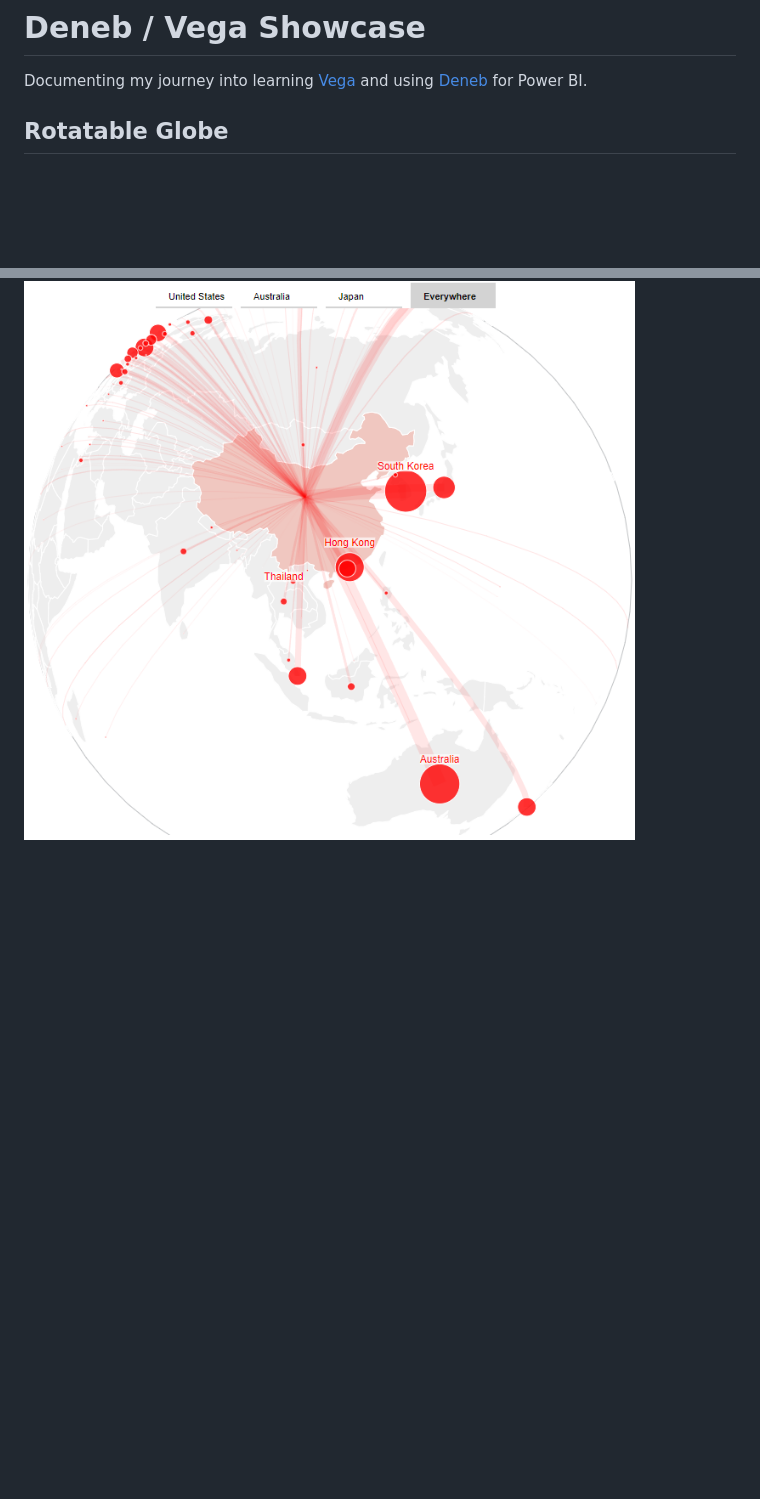
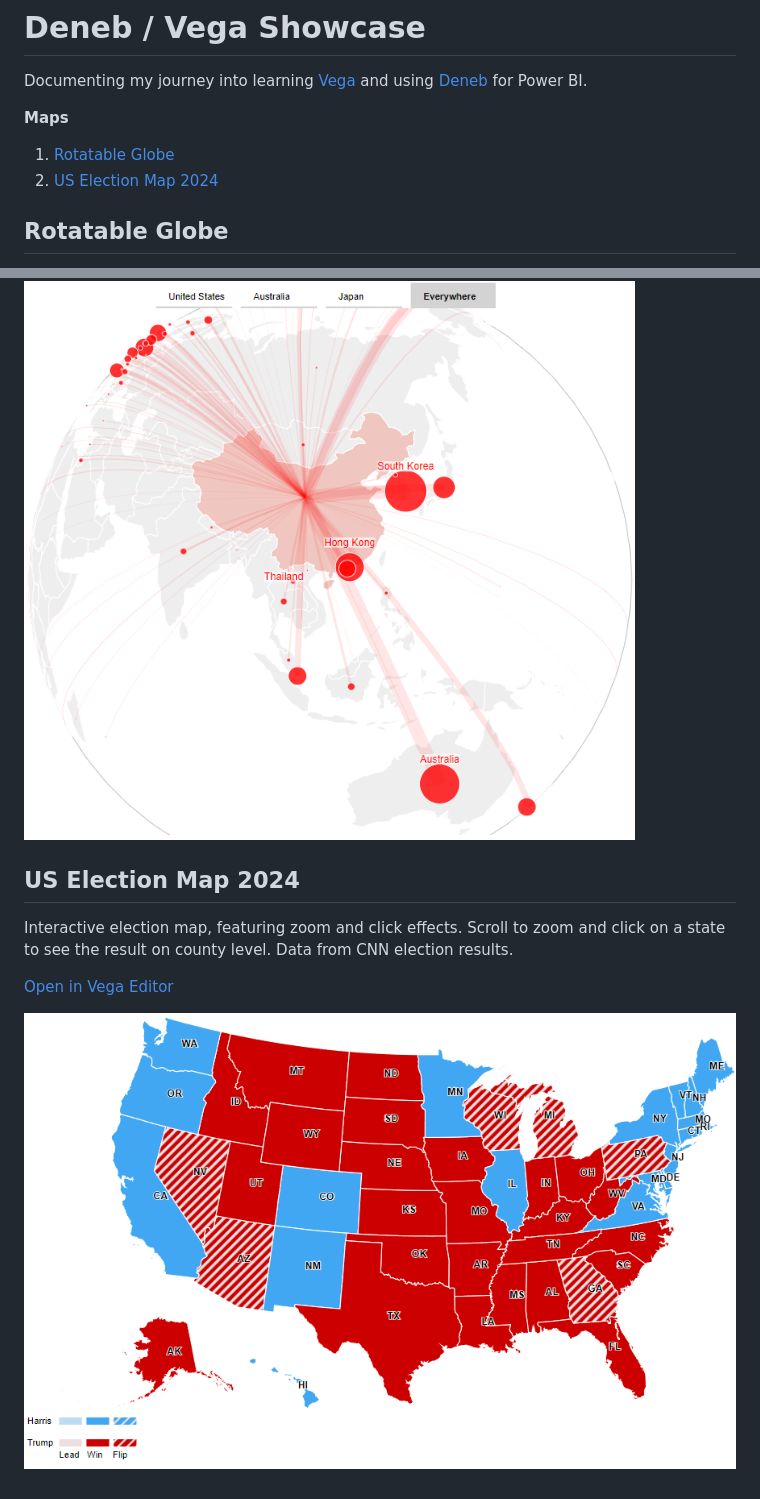
Before and after one commit to Flynnxx1/Deneb-Vega-Showcase, a Markdown page: README.md, 2 parts joined by grey strips. Rendered like a GitHub page; pictures changed too: US Election Map 2024/US Election Map 2024.png (added); blank space fills up the shorter version.

Commit message:
Added US Election Map 2024 to showcase

```diff
--- a/README.md
+++ b/README.md
@@ -1,6 +1,12 @@
 # Deneb / Vega Showcase
 
 Documenting my journey into learning [Vega](https://vega.github.io/vega/) and using [Deneb](https://deneb-viz.github.io/) for Power BI.
+
+**Maps**
+
+1. [Rotatable Globe](#rotatable-globe)
+2. [US Election Map 2024](#us-election-map-2024)
+
 
 ## Rotatable Globe
 Data from U.N. Department of Economic and Social Affairs, via https://apnews.com/projects/china-migration-thailand-mexico-japan-map/. Original visualization by [Caleb Diehl](https://www.linkedin.com/in/caleb-diehl-a93a6984) using D3.js.
@@ -8,3 +14,11 @@ Data from U.N. Department of Economic and Social Affairs, via https://apnews.com
 [Open in Vega Editor](https://tinyurl.com/VegaRotatableGlobe)
 
 ![Rotatable Globe](Rotatable%20Globe/Rotatable%20Globe.png)
+
+## US Election Map 2024
+Interactive election map, featuring zoom and click effects. Scroll to zoom and click on a state to see the result on county level.
+Data from CNN election results.
+
+[Open in Vega Editor](https://tinyurl.com/VegaUSElectionMap2024)
+
+![US Election Map 2024](US%20Election%20Map%202024/US%20Election%20Map%202024.png)
```
Also changed, not shown: 2 other files.
